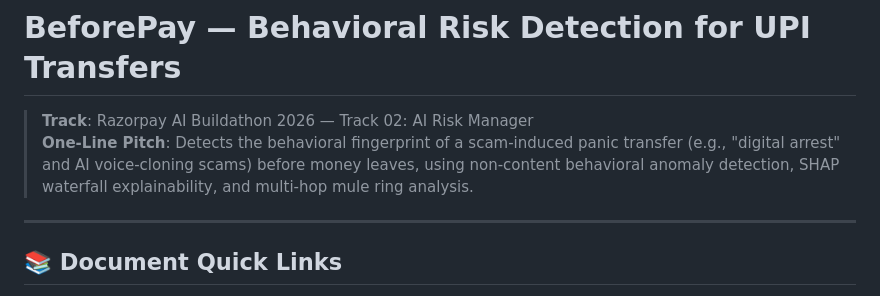
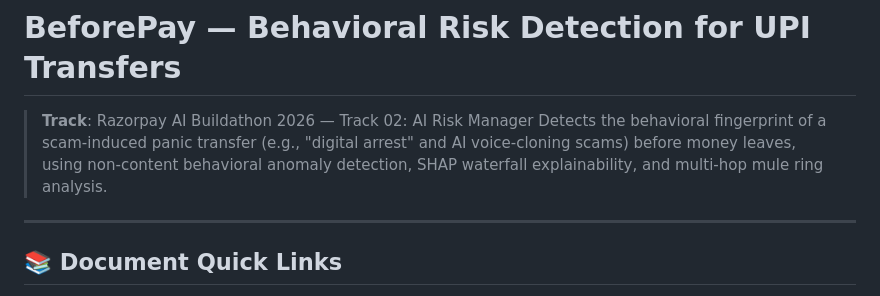
Before and after one commit to nThrivedha/Razorpay, a Markdown page: README.md, the part around the change. GitHub-like rendering.

```diff
--- a/README.md
+++ b/README.md
@@ -1,7 +1,7 @@
 # BeforePay — Behavioral Risk Detection for UPI Transfers
 
 > **Track**: Razorpay AI Buildathon 2026 — Track 02: AI Risk Manager
-> **One-Line Pitch**: Detects the behavioral fingerprint of a scam-induced panic transfer (e.g., "digital arrest" and AI voice-cloning scams) before money leaves, using non-content behavioral anomaly detection, SHAP waterfall explainability, and multi-hop mule ring analysis.
+>  Detects the behavioral fingerprint of a scam-induced panic transfer (e.g., "digital arrest" and AI voice-cloning scams) before money leaves, using non-content behavioral anomaly detection, SHAP waterfall explainability, and multi-hop mule ring analysis.
 
 ---
 
```
